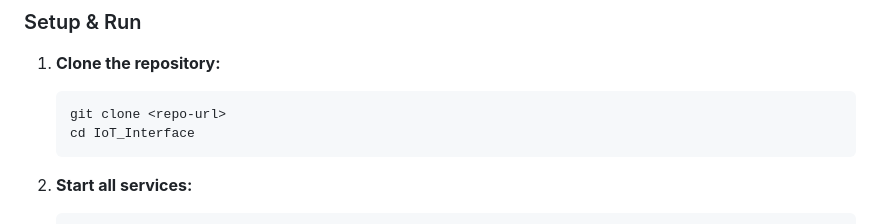
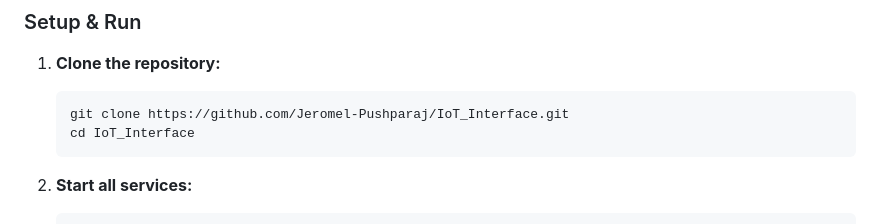
Before and after one commit to Jeromel-Pushparaj/IoT_Interface, a Markdown page: README.md, the part around the change. GitHub-like rendering.

````diff
--- a/README.md
+++ b/README.md
@@ -45,7 +45,7 @@ This project is a modular IoT platform that provides a RESTful PHP backend, Mong
 
 1. **Clone the repository:**
    ```sh
-   git clone <repo-url>
+   git clone https://github.com/Jeromel-Pushparaj/IoT_Interface.git
    cd IoT_Interface
    ```
 
````
